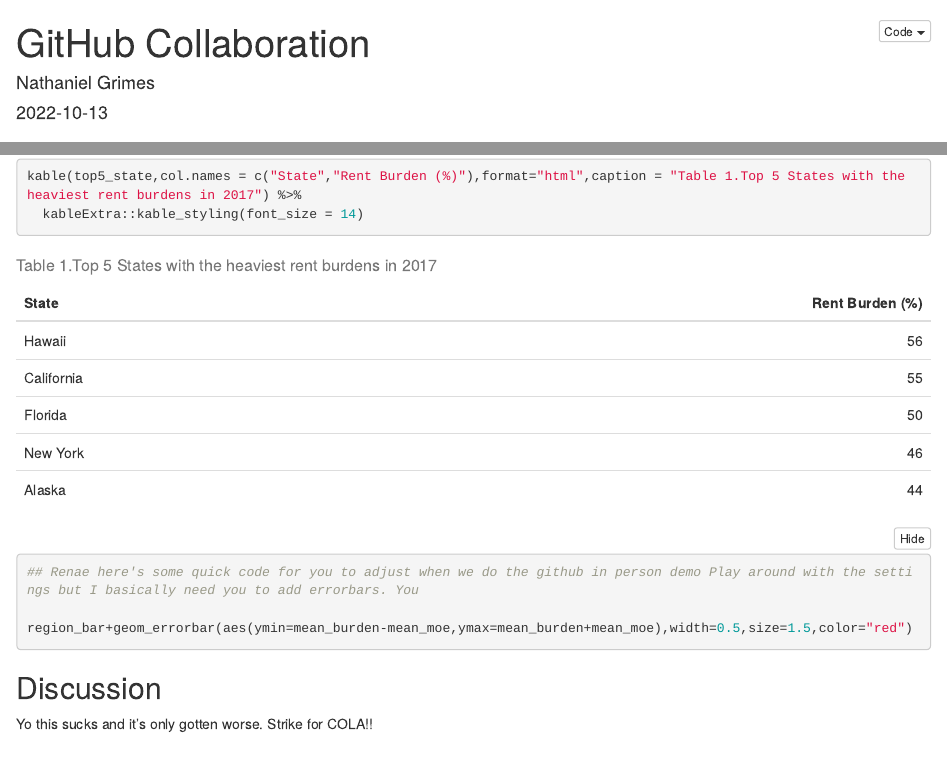
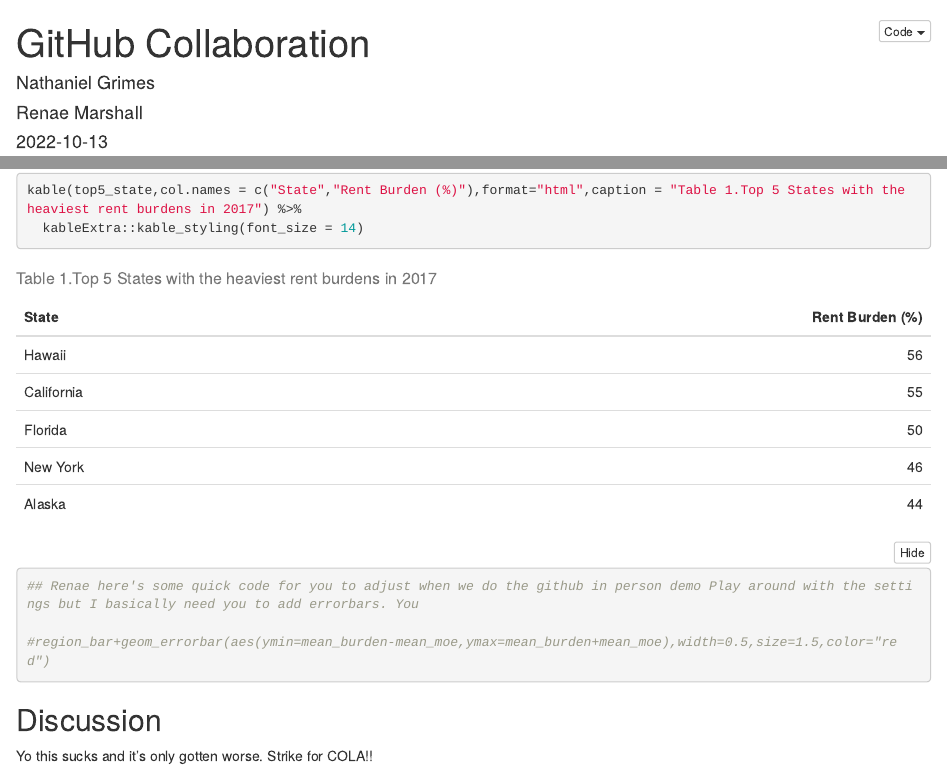
Before and after one commit to nggrimes/github_demo_206, an R Markdown document (src/github_demo.Rmd): the page in a window 1100 px wide, from its top, and a second part further down, joined at a grey line. Rendered offline with R 4.5, knitr and Pandoc, with nearby package versions; folded parts are opened.

Commit message:
Change authors Add error bars

````diff
--- a/src/github_demo.Rmd
+++ b/src/github_demo.Rmd
@@ -1,6 +1,8 @@
 ---
 title: "GitHub Collaboration"
-author: "Nathaniel Grimes"
+author:
+- Nathaniel Grimes
+- Renae Marshall
 date: "2022-10-13"
 output:
   html_document:
@@ -93,7 +95,7 @@ kable(top5_state,col.names = c("State","Rent Burden (%)"),format="html",caption
 ```{r Renae, eval= FALSE, fig.cap="Figure 2. Look at those sexy 90% confidence intervals"}
 ## Renae here's some quick code for you to adjust when we do the github in person demo Play around with the settings but I basically need you to add errorbars. You
 
-region_bar+geom_errorbar(aes(ymin=mean_burden-mean_moe,ymax=mean_burden+mean_moe),width=0.5,size=1.5,color="red")
+#region_bar+geom_errorbar(aes(ymin=mean_burden-mean_moe,ymax=mean_burden+mean_moe),width=0.5,size=1.5,color="red")
 ```
 
 
````
Also changed, not shown: src/github_demo.html (added).
